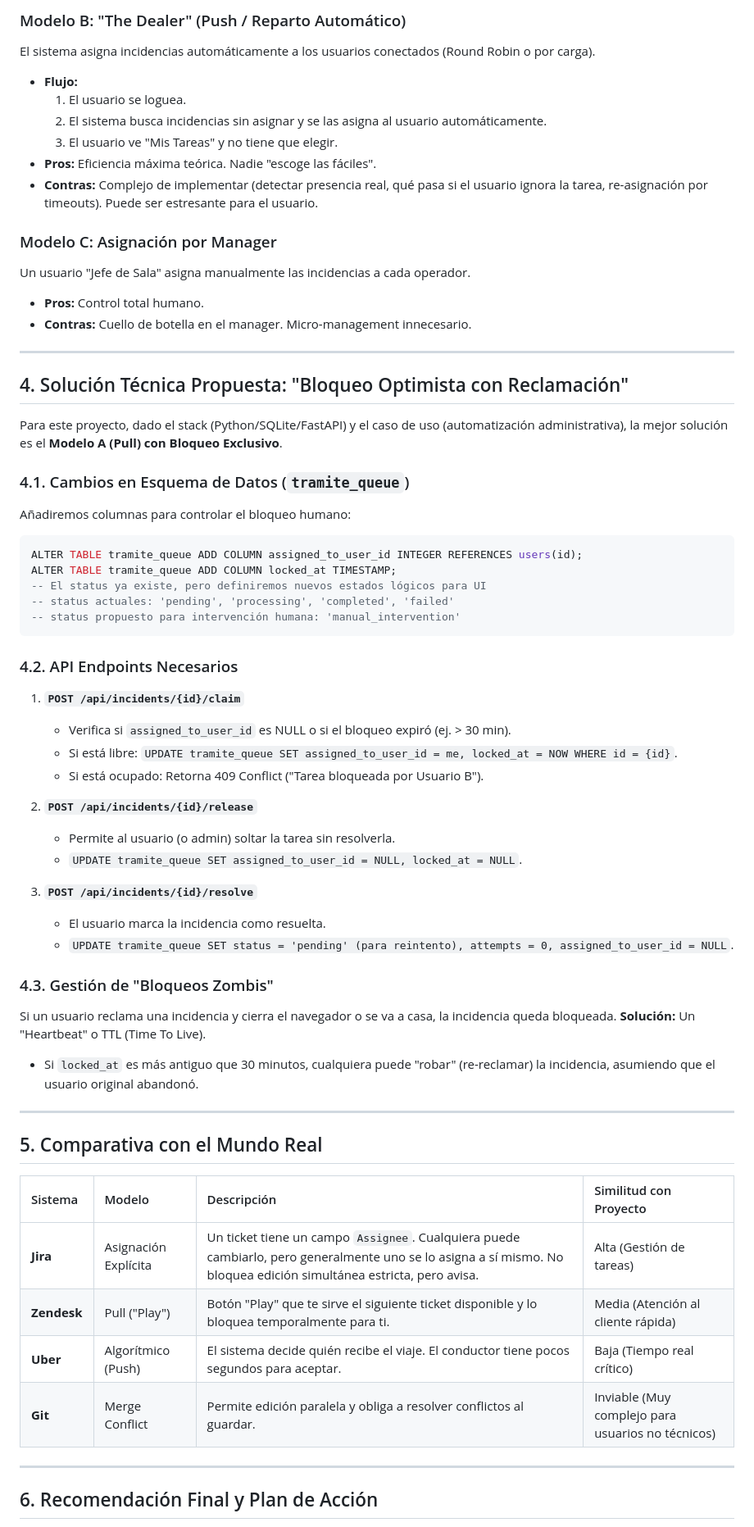
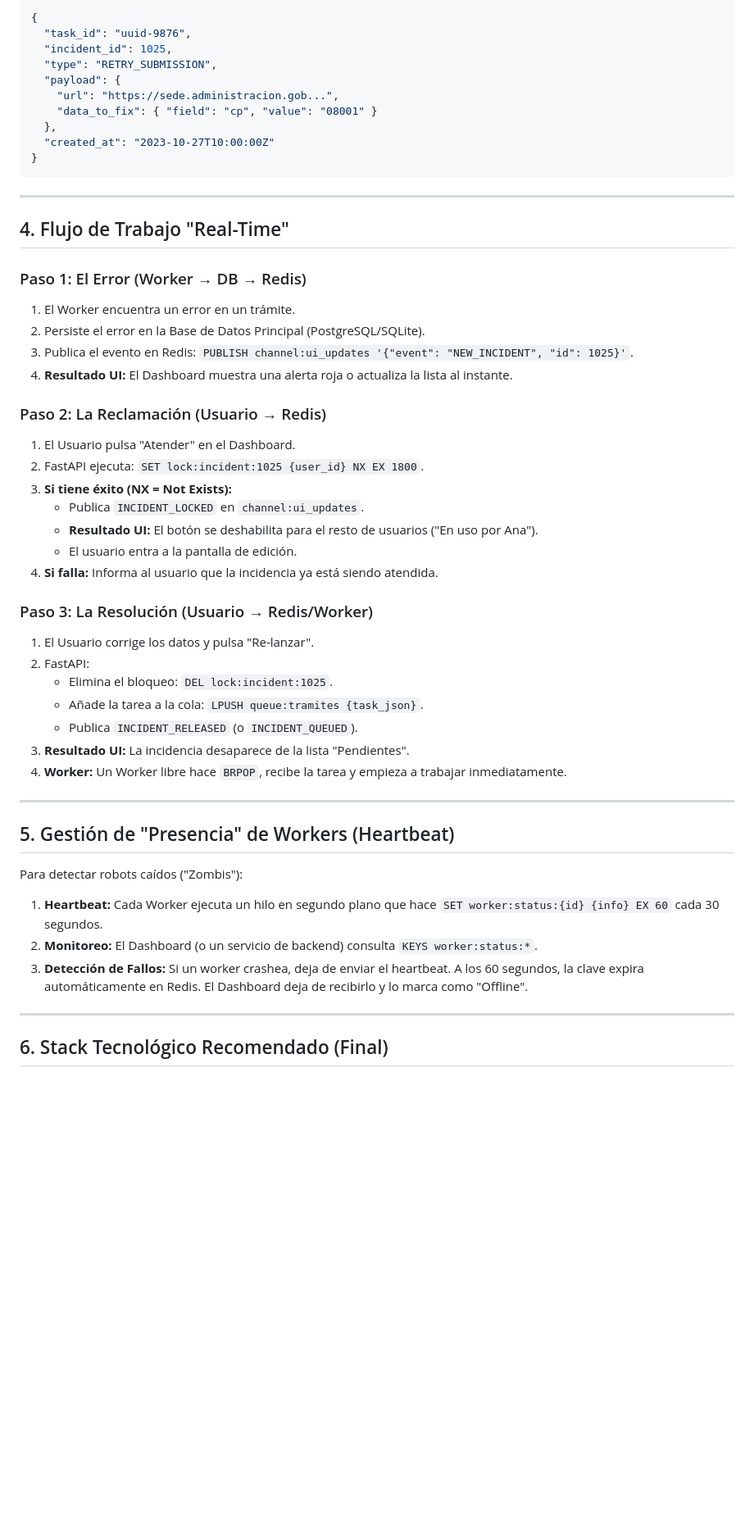
Before and after one commit to gvera-multivia/xaloc2026-main, a Markdown page: INVESTIGATION_MULTIUSER.md, the part around one of its changes. Shown at 82% size. Drawn GitHub-style; blank space fills up the shorter version.

````diff
--- a/INVESTIGATION_MULTIUSER.md
+++ b/INVESTIGATION_MULTIUSER.md
@@ -69,69 +64,55 @@ Los usuarios ven una lista global de incidencias pendientes ("pool"). Para traba
 
-### Modelo B: "The Dealer" (Push / Reparto Automático)
-El sistema asigna incidencias automáticamente a los usuarios conectados (Round Robin o por carga).
-
-*   **Flujo:**
-    1.  El usuario se loguea.
-    2.  El sistema busca incidencias sin asignar y se las asigna al usuario automáticamente.
-    3.  El usuario ve "Mis Tareas" y no tiene que elegir.
-*   **Pros:** Eficiencia máxima teórica. Nadie "escoge las fáciles".
-*   **Contras:** Complejo de implementar (detectar presencia real, qué pasa si el usuario ignora la tarea, re-asignación por timeouts). Puede ser estresante para el usuario.
-
-### Modelo C: Asignación por Manager
-Un usuario "Jefe de Sala" asigna manualmente las incidencias a cada operador.
-
-*   **Pros:** Control total humano.
-*   **Contras:** Cuello de botella en el manager. Micro-management innecesario.
+```json
+{
+  "task_id": "uuid-9876",
+  "incident_id": 1025,
+  "type": "RETRY_SUBMISSION",
+  "payload": {
+    "url": "https://sede.administracion.gob...",
+    "data_to_fix": { "field": "cp", "value": "08001" }
+  },
+  "created_at": "2023-10-27T10:00:00Z"
+}
+```
 
 ---
 
-## 4. Solución Técnica Propuesta: "Bloqueo Optimista con Reclamación"
+## 4. Flujo de Trabajo "Real-Time"
 
-Para este proyecto, dado el stack (Python/SQLite/FastAPI) y el caso de uso (automatización administrativa), la mejor solución es el **Modelo A (Pull) con Bloqueo Exclusivo**.
+### Paso 1: El Error (Worker → DB → Redis)
+1.  El Worker encuentra un error en un trámite.
+2.  Persiste el error en la Base de Datos Principal (PostgreSQL/SQLite).
+3.  Publica el evento en Redis: `PUBLISH channel:ui_updates '{"event": "NEW_INCIDENT", "id": 1025}'`.
+4.  **Resultado UI:** El Dashboard muestra una alerta roja o actualiza la lista al instante.
 
-### 4.1. Cambios en Esquema de Datos (`tramite_queue`)
-Añadiremos columnas para controlar el bloqueo humano:
+### Paso 2: La Reclamación (Usuario → Redis)
+1.  El Usuario pulsa "Atender" en el Dashboard.
+2.  FastAPI ejecuta: `SET lock:incident:1025 {user_id} NX EX 1800`.
+3.  **Si tiene éxito (NX = Not Exists):**
+    *   Publica `INCIDENT_LOCKED` en `channel:ui_updates`.
+    *   **Resultado UI:** El botón se deshabilita para el resto de usuarios ("En uso por Ana").
+    *   El usuario entra a la pantalla de edición.
+4.  **Si falla:** Informa al usuario que la incidencia ya está siendo atendida.
 
-```sql
-ALTER TABLE tramite_queue ADD COLUMN assigned_to_user_id INTEGER REFERENCES users(id);
-ALTER TABLE tramite_queue ADD COLUMN locked_at TIMESTAMP;
--- El status ya existe, pero definiremos nuevos estados lógicos para UI
--- status actuales: 'pending', 'processing', 'completed', 'failed'
--- status propuesto para intervención humana: 'manual_intervention'
-```
-
-### 4.2. API Endpoints Necesarios
-
-1.  **`POST /api/incidents/{id}/claim`**
-    *   Verifica si `assigned_to_user_id` es NULL o si el bloqueo expiró (ej. > 30 min).
-    *   Si está libre: `UPDATE tramite_queue SET assigned_to_user_id = me, locked_at = NOW WHERE id = {id}`.
-    *   Si está ocupado: Retorna 409 Conflict ("Tarea bloqueada por Usuario B").
-
-2.  **`POST /api/incidents/{id}/release`**
-    *   Permite al usuario (o admin) soltar la tarea sin resolverla.
-    *   `UPDATE tramite_queue SET assigned_to_user_id = NULL, locked_at = NULL`.
-
-3.  **`POST /api/incidents/{id}/resolve`**
-    *   El usuario marca la incidencia como resuelta.
-    *   `UPDATE tramite_queue SET status = 'pending' (para reintento), attempts = 0, assigned_to_user_id = NULL`.
-
-### 4.3. Gestión de "Bloqueos Zombis"
-Si un usuario reclama una incidencia y cierra el navegador o se va a casa, la incidencia queda bloqueada.
-**Solución:** Un "Heartbeat" o TTL (Time To Live).
-*   Si `locked_at` es más antiguo que 30 minutos, cualquiera puede "robar" (re-reclamar) la incidencia, asumiendo que el usuario original abandonó.
+### Paso 3: La Resolución (Usuario → Redis/Worker)
+1.  El Usuario corrige los datos y pulsa "Re-lanzar".
+2.  FastAPI:
+    *   Elimina el bloqueo: `DEL lock:incident:1025`.
+    *   Añade la tarea a la cola: `LPUSH queue:tramites {task_json}`.
+    *   Publica `INCIDENT_RELEASED` (o `INCIDENT_QUEUED`).
+3.  **Resultado UI:** La incidencia desaparece de la lista "Pendientes".
+4.  **Worker:** Un Worker libre hace `BRPOP`, recibe la tarea y empieza a trabajar inmediatamente.
 
 ---
 
-## 5. Comparativa con el Mundo Real
+## 5. Gestión de "Presencia" de Workers (Heartbeat)
 
-| Sistema | Modelo | Descripción | Similitud con Proyecto |
-| :--- | :--- | :--- | :--- |
-| **Jira** | Asignación Explícita | Un ticket tiene un campo `Assignee`. Cualquiera puede cambiarlo, pero generalmente uno se lo asigna a sí mismo. No bloquea edición simultánea estricta, pero avisa. | Alta (Gestión de tareas) |
-| **Zendesk** | Pull ("Play") | Botón "Play" que te sirve el siguiente ticket disponible y lo bloquea temporalmente para ti. | Media (Atención al cliente rápida) |
-| **Uber** | Algorítmico (Push) | El sistema decide quién recibe el viaje. El conductor tiene pocos segundos para aceptar. | Baja (Tiempo real crítico) |
-| **Git** | Merge Conflict | Permite edición paralela y obliga a resolver conflictos al guardar. | Inviable (Muy complejo para usuarios no técnicos) |
+Para detectar robots caídos ("Zombis"):
+1.  **Heartbeat:** Cada Worker ejecuta un hilo en segundo plano que hace `SET worker:status:{id} {info} EX 60` cada 30 segundos.
+2.  **Monitoreo:** El Dashboard (o un servicio de backend) consulta `KEYS worker:status:*`.
+3.  **Detección de Fallos:** Si un worker crashea, deja de enviar el heartbeat. A los 60 segundos, la clave expira automáticamente en Redis. El Dashboard deja de recibirlo y lo marca como "Offline".
 
 ---
 
-## 6. Recomendación Final y Plan de Acción
+## 6. Stack Tecnológico Recomendado (Final)
 
````
Also changed, not shown: other parts of INVESTIGATION_MULTIUSER.md (+58 -76 lines), ACTION_PLAN_REDIS_MIGRATION.md (added, +128 -0 lines).
